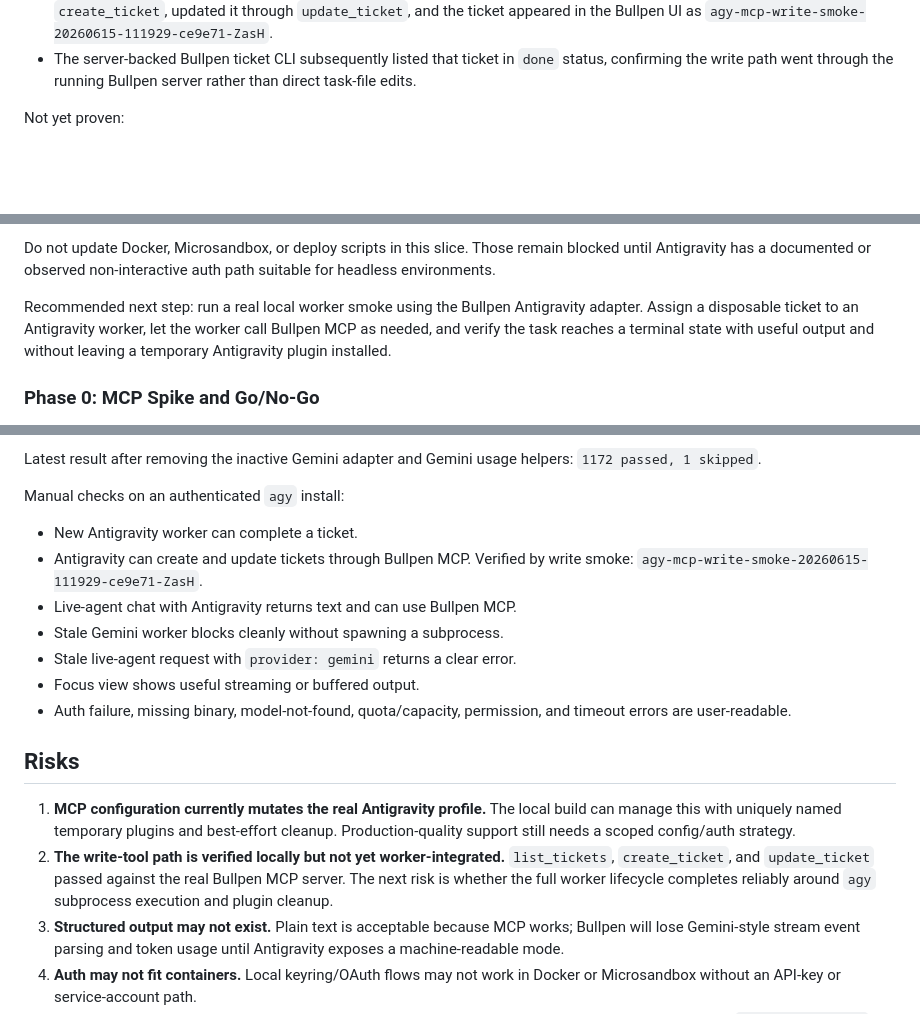
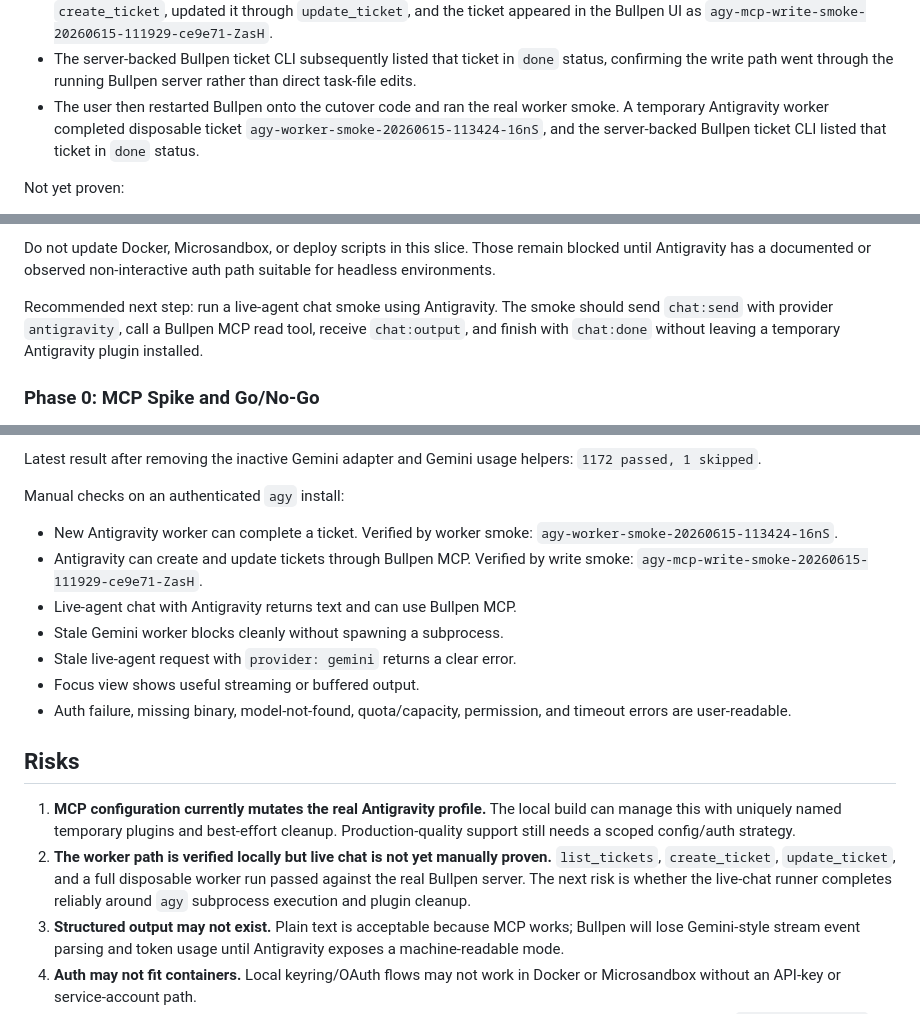
Before and after one commit to billroy/bullpen, a Markdown page: docs/antigravity.md, 3 parts joined by grey strips. Rendered like a GitHub page; blank space fills up the shorter version.

Commit message:
Record Antigravity worker smoke

```diff
--- a/docs/antigravity.md
+++ b/docs/antigravity.md
@@ -246,6 +246,10 @@ Observed:
 - The server-backed Bullpen ticket CLI subsequently listed that ticket in
   `done` status, confirming the write path went through the running Bullpen
   server rather than direct task-file edits.
+- The user then restarted Bullpen onto the cutover code and ran the real worker
+  smoke. A temporary Antigravity worker completed disposable ticket
+  `agy-worker-smoke-20260615-113424-16nS`, and the server-backed Bullpen ticket
+  CLI listed that ticket in `done` status.
 
 Not yet proven:
 
@@ -303,11 +307,10 @@ Do not update Docker, Microsandbox, or deploy scripts in this slice. Those
 remain blocked until Antigravity has a documented or observed non-interactive
 auth path suitable for headless environments.
 
-Recommended next step: run a real local worker smoke using the Bullpen
-Antigravity adapter. Assign a disposable ticket to an Antigravity worker, let
-the worker call Bullpen MCP as needed, and verify the task reaches a terminal
-state with useful output and without leaving a temporary Antigravity plugin
-installed.
+Recommended next step: run a live-agent chat smoke using Antigravity. The smoke
+should send `chat:send` with provider `antigravity`, call a Bullpen MCP read
+tool, receive `chat:output`, and finish with `chat:done` without leaving a
+temporary Antigravity plugin installed.
 
 ### Phase 0: MCP Spike and Go/No-Go
 
@@ -539,7 +542,8 @@ helpers: `1172 passed, 1 skipped`.
 
 Manual checks on an authenticated `agy` install:
 
-- New Antigravity worker can complete a ticket.
+- New Antigravity worker can complete a ticket. Verified by worker smoke:
+  `agy-worker-smoke-20260615-113424-16nS`.
 - Antigravity can create and update tickets through Bullpen MCP.
   Verified by write smoke:
   `agy-mcp-write-smoke-20260615-111929-ce9e71-ZasH`.
@@ -556,10 +560,11 @@ Manual checks on an authenticated `agy` install:
    local build can manage this with uniquely named temporary plugins and
    best-effort cleanup. Production-quality support still needs a scoped
    config/auth strategy.
-2. **The write-tool path is verified locally but not yet worker-integrated.**
-   `list_tickets`, `create_ticket`, and `update_ticket` passed against the real
-   Bullpen MCP server. The next risk is whether the full worker lifecycle
-   completes reliably around `agy` subprocess execution and plugin cleanup.
+2. **The worker path is verified locally but live chat is not yet manually
+   proven.** `list_tickets`, `create_ticket`, `update_ticket`, and a full
+   disposable worker run passed against the real Bullpen server. The next risk
+   is whether the live-chat runner completes reliably around `agy` subprocess
+   execution and plugin cleanup.
 3. **Structured output may not exist.** Plain text is acceptable because MCP
    works; Bullpen will lose Gemini-style stream event parsing and token usage
    until Antigravity exposes a machine-readable mode.
```
Also changed, not shown: other parts of docs/antigravity.md (+4 -3 lines).
